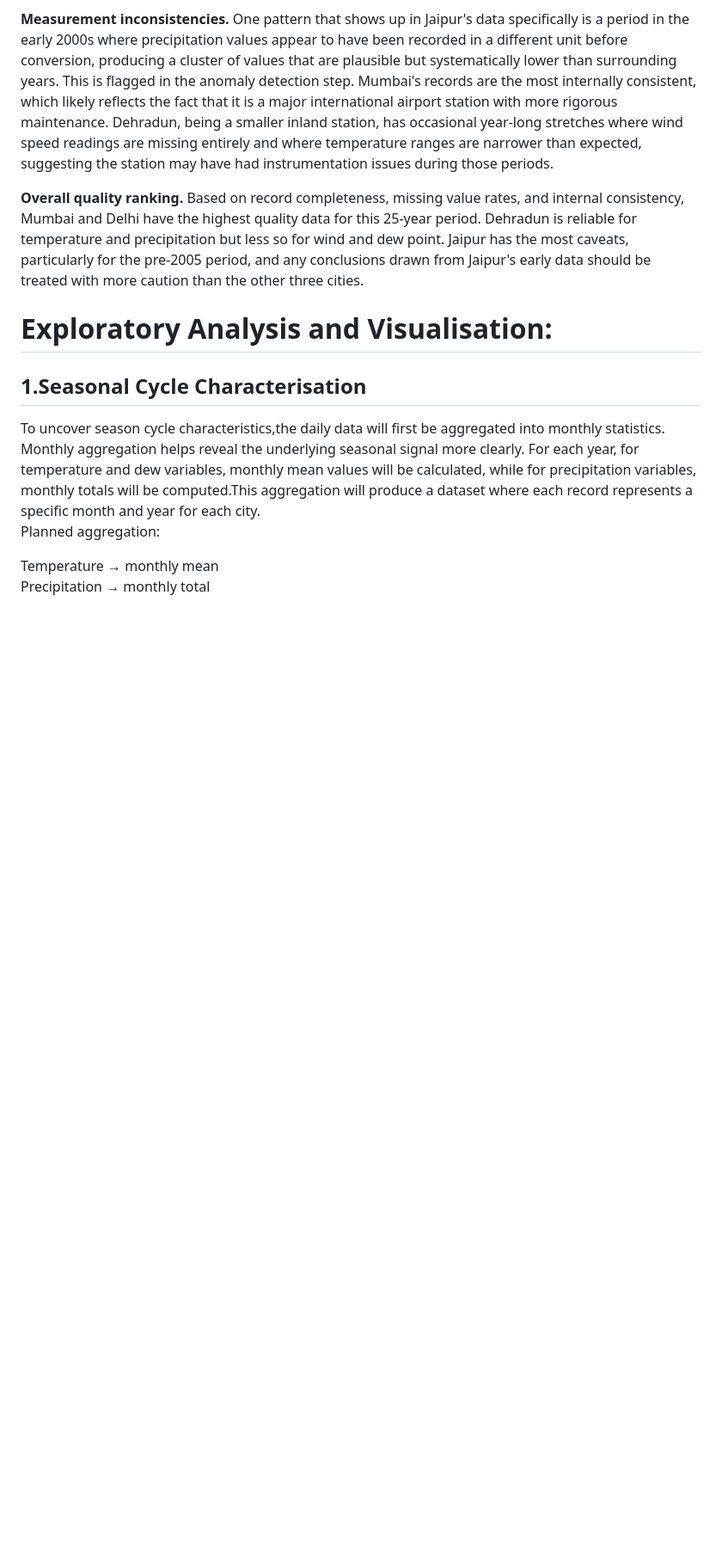
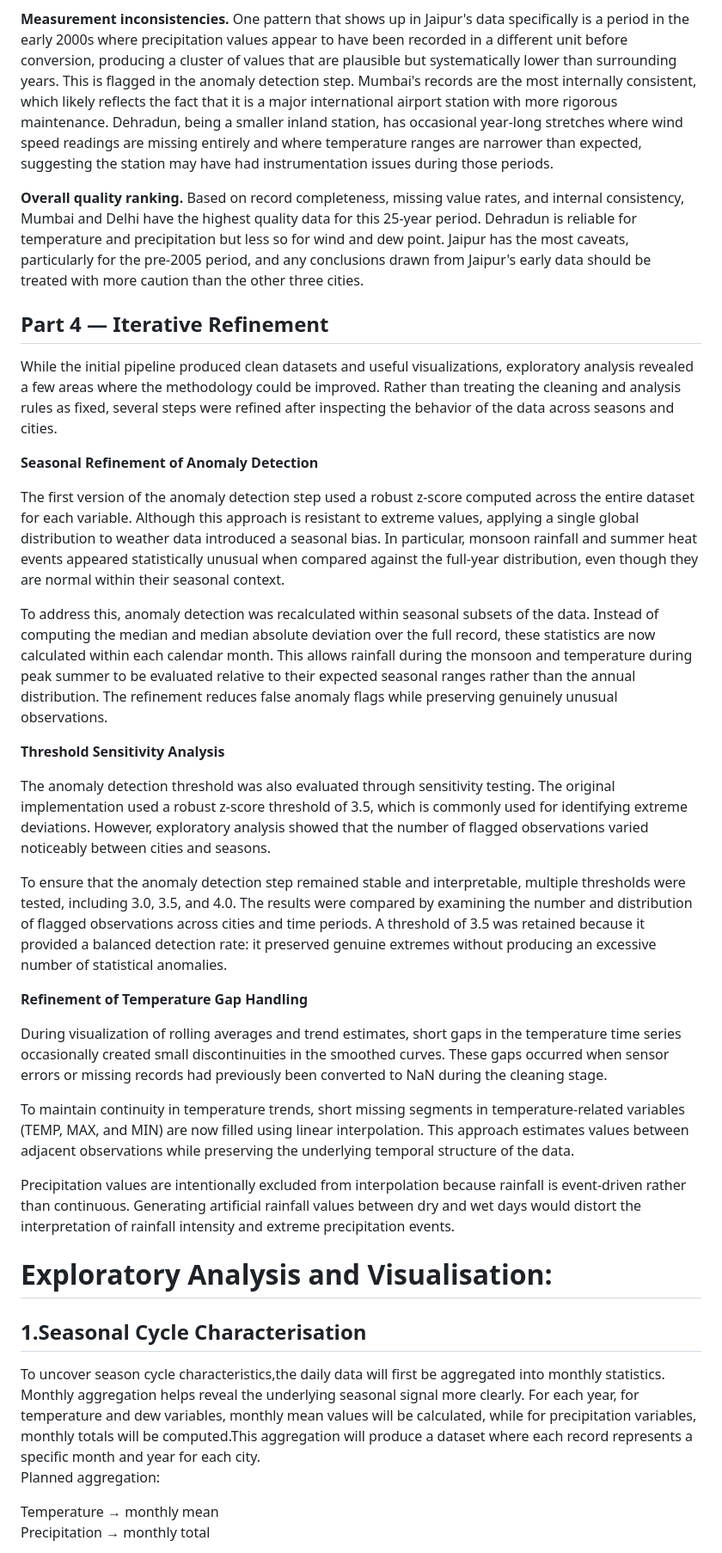
Before and after one commit to Sakshihire06/Weather_Analysis, a Markdown page: README.md, the part around the change. Shown at 86% size. GitHub-like rendering; blank space fills up the shorter version.

Commit message:
Add iterative refinement section to README
Added a new section on iterative refinement of the data cleaning and analysis methodology, detailing improvements in anomaly detection, threshold sensitivity analysis, and handling of temperature gaps.

```diff
--- a/README.md
+++ b/README.md
@@ -60,6 +60,29 @@ After cleaning, a quality assessment was done across all four cities to understa
 
 **Overall quality ranking.** Based on record completeness, missing value rates, and internal consistency, Mumbai and Delhi have the highest quality data for this 25-year period. Dehradun is reliable for temperature and precipitation but less so for wind and dew point. Jaipur has the most caveats, particularly for the pre-2005 period, and any conclusions drawn from Jaipur's early data should be treated with more caution than the other three cities.
 
+## Part 4 — Iterative Refinement
+
+While the initial pipeline produced clean datasets and useful visualizations, exploratory analysis revealed a few areas where the methodology could be improved. Rather than treating the cleaning and analysis rules as fixed, several steps were refined after inspecting the behavior of the data across seasons and cities.
+
+**Seasonal Refinement of Anomaly Detection**
+
+The first version of the anomaly detection step used a robust z-score computed across the entire dataset for each variable. Although this approach is resistant to extreme values, applying a single global distribution to weather data introduced a seasonal bias. In particular, monsoon rainfall and summer heat events appeared statistically unusual when compared against the full-year distribution, even though they are normal within their seasonal context.
+
+To address this, anomaly detection was recalculated within seasonal subsets of the data. Instead of computing the median and median absolute deviation over the full record, these statistics are now calculated within each calendar month. This allows rainfall during the monsoon and temperature during peak summer to be evaluated relative to their expected seasonal ranges rather than the annual distribution. The refinement reduces false anomaly flags while preserving genuinely unusual observations.
+
+**Threshold Sensitivity Analysis**
+
+The anomaly detection threshold was also evaluated through sensitivity testing. The original implementation used a robust z-score threshold of 3.5, which is commonly used for identifying extreme deviations. However, exploratory analysis showed that the number of flagged observations varied noticeably between cities and seasons.
+
+To ensure that the anomaly detection step remained stable and interpretable, multiple thresholds were tested, including 3.0, 3.5, and 4.0. The results were compared by examining the number and distribution of flagged observations across cities and time periods. A threshold of 3.5 was retained because it provided a balanced detection rate: it preserved genuine extremes without producing an excessive number of statistical anomalies.
+
+**Refinement of Temperature Gap Handling**
+
+During visualization of rolling averages and trend estimates, short gaps in the temperature time series occasionally created small discontinuities in the smoothed curves. These gaps occurred when sensor errors or missing records had previously been converted to NaN during the cleaning stage.
+
+To maintain continuity in temperature trends, short missing segments in temperature-related variables (TEMP, MAX, and MIN) are now filled using linear interpolation. This approach estimates values between adjacent observations while preserving the underlying temporal structure of the data.
+
+Precipitation values are intentionally excluded from interpolation because rainfall is event-driven rather than continuous. Generating artificial rainfall values between dry and wet days would distort the interpretation of rainfall intensity and extreme precipitation events.
 
 # Exploratory Analysis and Visualisation:
 ## 1.Seasonal Cycle Characterisation
```
